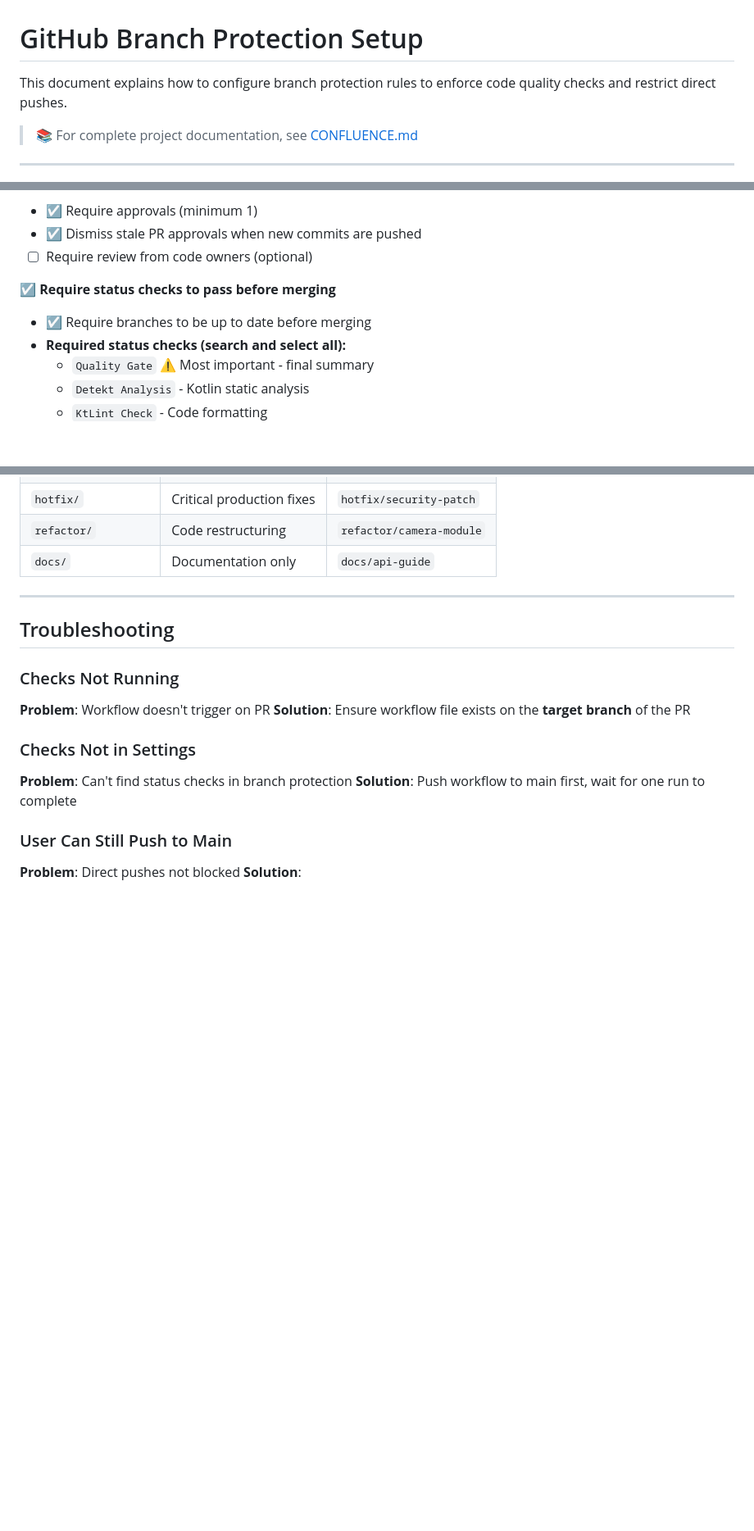
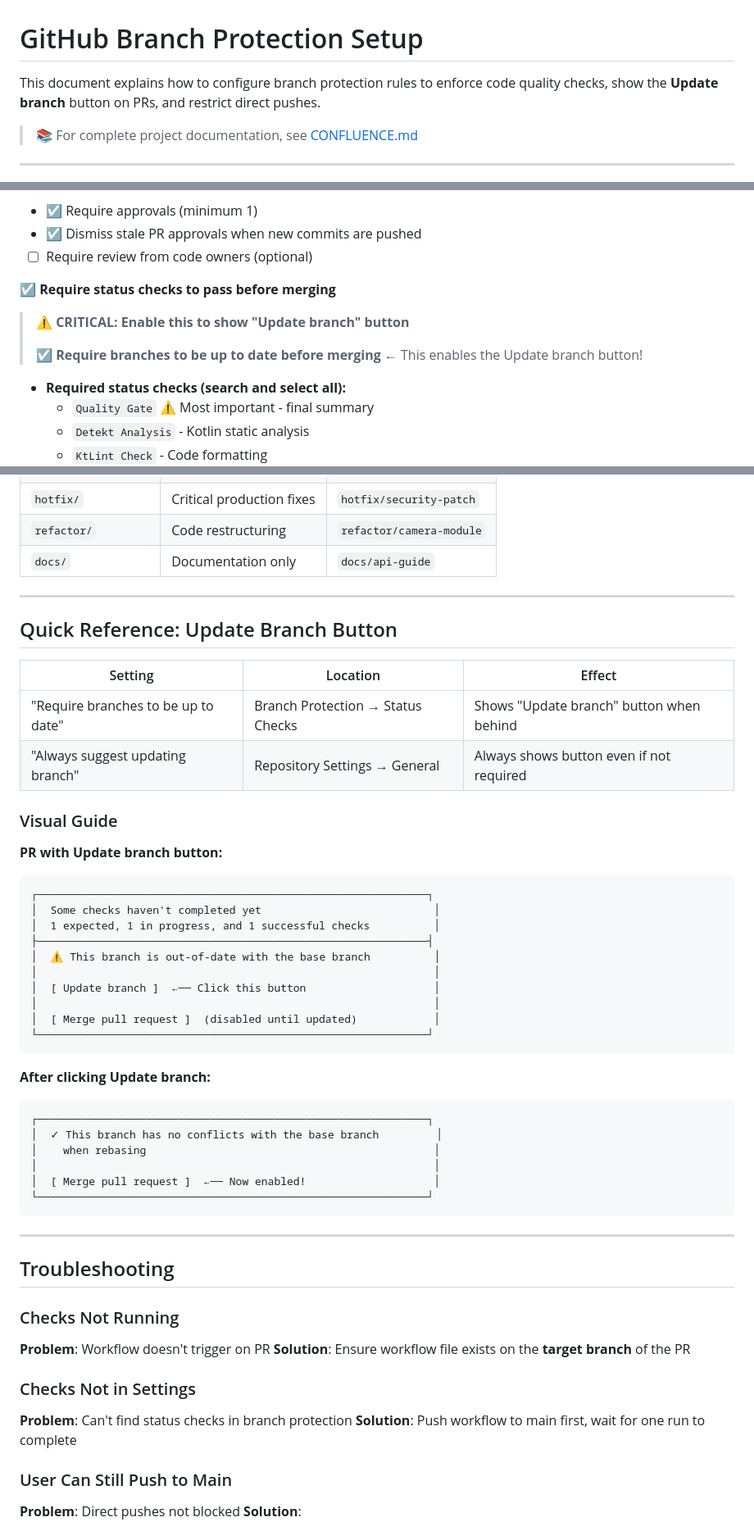
Before and after one commit to ajinkya446/Android-Apps, a Markdown page: QRScanner/.github/BRANCH_PROTECTION.md, 3 parts joined by grey strips. Shown at 82% size. Rendered like a GitHub page; blank space fills up the shorter version.

````diff
--- a/QRScanner/.github/BRANCH_PROTECTION.md
+++ b/QRScanner/.github/BRANCH_PROTECTION.md
@@ -1,6 +1,6 @@
 # GitHub Branch Protection Setup
 
-This document explains how to configure branch protection rules to enforce code quality checks and restrict direct pushes.
+This document explains how to configure branch protection rules to enforce code quality checks, show the **Update branch** button on PRs, and restrict direct pushes.
 
 > 📚 For complete project documentation, see [CONFLUENCE.md](./CONFLUENCE.md)
 
@@ -31,7 +31,11 @@ main
 - ☐ Require review from code owners (optional)
 
 ☑️ **Require status checks to pass before merging**
-- ☑️ Require branches to be up to date before merging
+
+> ⚠️ **CRITICAL: Enable this to show "Update branch" button**
+>
+> ☑️ **Require branches to be up to date before merging** ← This enables the Update branch button!
+
 - **Required status checks (search and select all):**
   - `Quality Gate` ⚠️ Most important - final summary
   - `Detekt Analysis` - Kotlin static analysis
@@ -222,6 +288,41 @@ main/master (production)
 
 ---
 
+## Quick Reference: Update Branch Button
+
+| Setting | Location | Effect |
+|---------|----------|--------|
+| "Require branches to be up to date" | Branch Protection → Status Checks | Shows "Update branch" button when behind |
+| "Always suggest updating branch" | Repository Settings → General | Always shows button even if not required |
+
+### Visual Guide
+
+**PR with Update branch button:**
+```
+┌─────────────────────────────────────────────────────────────┐
+│  Some checks haven't completed yet                           │
+│  1 expected, 1 in progress, and 1 successful checks          │
+├─────────────────────────────────────────────────────────────┤
+│  ⚠️ This branch is out-of-date with the base branch          │
+│                                                              │
+│  [ Update branch ]  ←── Click this button                    │
+│                                                              │
+│  [ Merge pull request ]  (disabled until updated)            │
+└─────────────────────────────────────────────────────────────┘
+```
+
+**After clicking Update branch:**
+```
+┌─────────────────────────────────────────────────────────────┐
+│  ✓ This branch has no conflicts with the base branch         │
+│    when rebasing                                             │
+│                                                              │
+│  [ Merge pull request ]  ←── Now enabled!                    │
+└─────────────────────────────────────────────────────────────┘
+```
+
+---
+
 ## Troubleshooting
 
 ### Checks Not Running
````
Also changed, not shown: other parts of QRScanner/.github/BRANCH_PROTECTION.md (+75 -0 lines).
